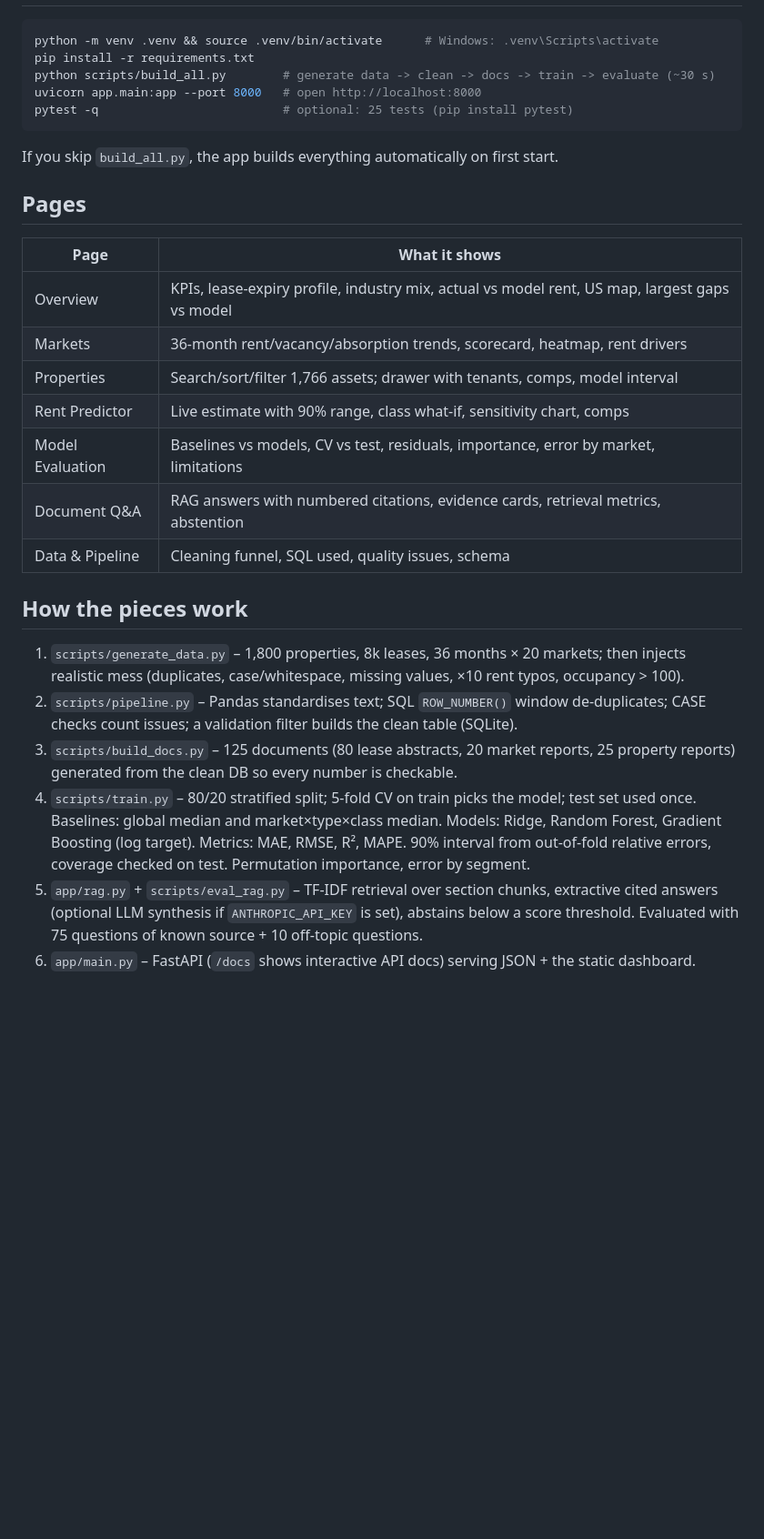
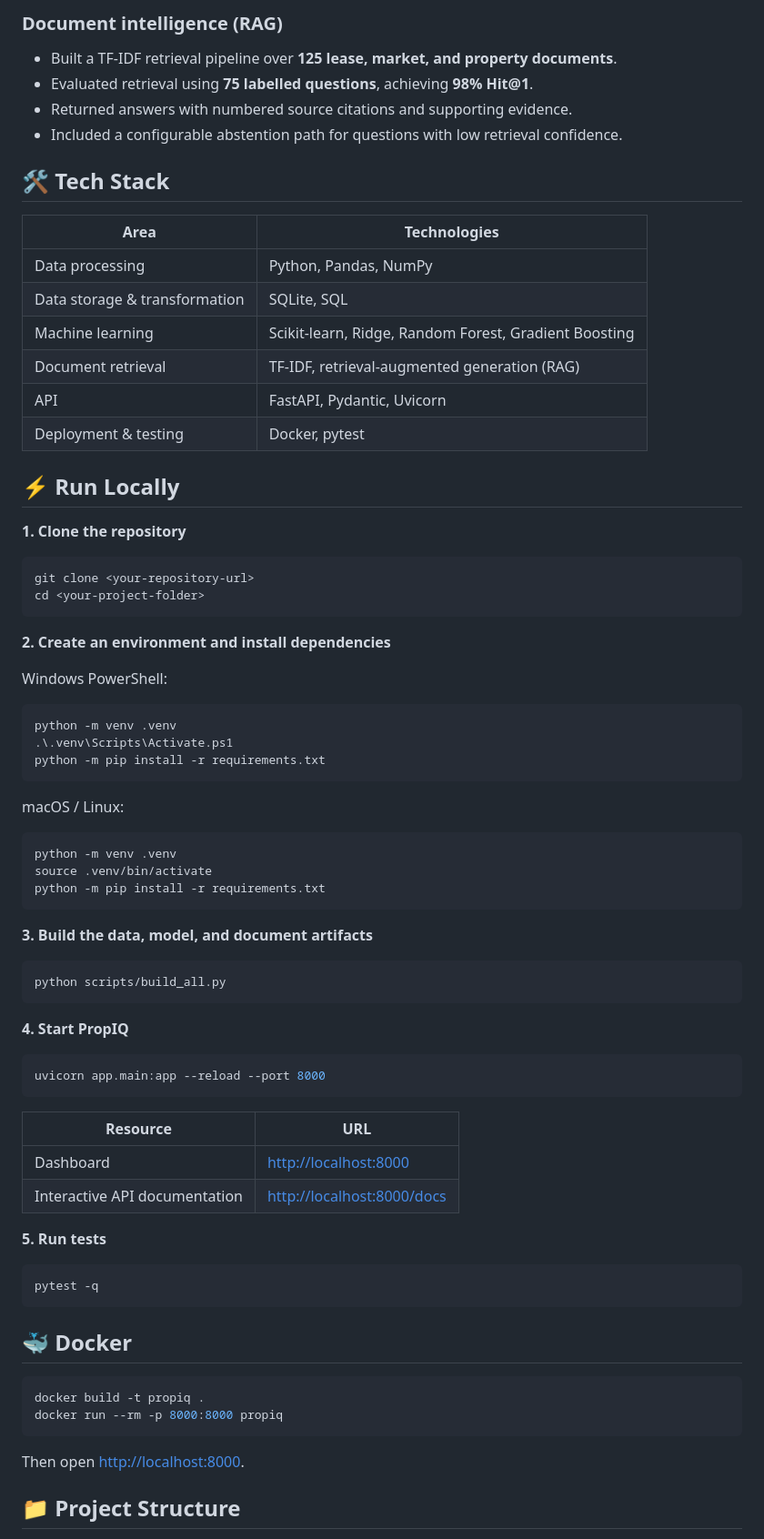
Before and after one commit to Saloni0202/PropIQ-AI-powered-Commercial-Property-Intelligence, a Markdown page: README.md, the part around one of its changes. Shown at 91% size. Rendered like a GitHub page; blank space fills up the shorter version.

Commit message:
Revise README for clarity and project details
Expanded project overview, added key engineering highlights, and detailed local setup instructions.

````diff
--- a/README.md
+++ b/README.md
@@ -8,29 +77,72 @@ End-to-end portfolio project: data cleaning (Pandas + SQL) → rent regression w
+### Document intelligence (RAG)
+- Built a TF-IDF retrieval pipeline over **125 lease, market, and property documents**.
+- Evaluated retrieval using **75 labelled questions**, achieving **98% Hit@1**.
+- Returned answers with numbered source citations and supporting evidence.
+- Included a configurable abstention path for questions with low retrieval confidence.
+
+## 🛠️ Tech Stack
+
+| Area | Technologies |
+|---|---|
+| Data processing | Python, Pandas, NumPy |
+| Data storage & transformation | SQLite, SQL |
+| Machine learning | Scikit-learn, Ridge, Random Forest, Gradient Boosting |
+| Document retrieval | TF-IDF, retrieval-augmented generation (RAG) |
+| API | FastAPI, Pydantic, Uvicorn |
+| Deployment & testing | Docker, pytest |
+
+## ⚡ Run Locally
+
+**1. Clone the repository**
+```bash
+git clone <your-repository-url>
+cd <your-project-folder>
+```
+
+**2. Create an environment and install dependencies**
+
+Windows PowerShell:
+```powershell
+python -m venv .venv
+.\.venv\Scripts\Activate.ps1
+python -m pip install -r requirements.txt
+```
+
+macOS / Linux:
+```bash
+python -m venv .venv
+source .venv/bin/activate
+python -m pip install -r requirements.txt
+```
+
+**3. Build the data, model, and document artifacts**
+```bash
+python scripts/build_all.py
+```
+
+**4. Start PropIQ**
+```bash
+uvicorn app.main:app --reload --port 8000
+```
+
+| Resource | URL |
+|---|---|
+| Dashboard | [http://localhost:8000](http://localhost:8000) |
+| Interactive API documentation | [http://localhost:8000/docs](http://localhost:8000/docs) |
+
+**5. Run tests**
+```bash
+pytest -q
+```
+
+## 🐳 Docker
 
 ```bash
-python -m venv .venv && source .venv/bin/activate      # Windows: .venv\Scripts\activate
-pip install -r requirements.txt
-python scripts/build_all.py        # generate data -> clean -> docs -> train -> evaluate (~30 s)
-uvicorn app.main:app --port 8000   # open http://localhost:8000
-pytest -q                          # optional: 25 tests (pip install pytest)
+docker build -t propiq .
+docker run --rm -p 8000:8000 propiq
 ```
-If you skip `build_all.py`, the app builds everything automatically on first start.
 
-## Pages
-| Page | What it shows |
-|---|---|
-| Overview | KPIs, lease-expiry profile, industry mix, actual vs model rent, US map, largest gaps vs model |
-| Markets | 36-month rent/vacancy/absorption trends, scorecard, heatmap, rent drivers |
-| Properties | Search/sort/filter 1,766 assets; drawer with tenants, comps, model interval |
-| Rent Predictor | Live estimate with 90% range, class what-if, sensitivity chart, comps |
-| Model Evaluation | Baselines vs models, CV vs test, residuals, importance, error by market, limitations |
-| Document Q&A | RAG answers with numbered citations, evidence cards, retrieval metrics, abstention |
-| Data & Pipeline | Cleaning funnel, SQL used, quality issues, schema |
+Then open [http://localhost:8000](http://localhost:8000).
 
-## How the pieces work
-1. `scripts/generate_data.py` – 1,800 properties, 8k leases, 36 months × 20 markets; then injects realistic mess (duplicates, case/whitespace, missing values, ×10 rent typos, occupancy > 100).
-2. `scripts/pipeline.py` – Pandas standardises text; SQL `ROW_NUMBER()` window de-duplicates; CASE checks count issues; a validation filter builds the clean table (SQLite).
-3. `scripts/build_docs.py` – 125 documents (80 lease abstracts, 20 market reports, 25 property reports) generated from the clean DB so every number is checkable.
-4. `scripts/train.py` – 80/20 stratified split; 5-fold CV on train picks the model; test set used once. Baselines: global median and market×type×class median. Models: Ridge, Random Forest, Gradient Boosting (log target). Metrics: MAE, RMSE, R², MAPE. 90% interval from out-of-fold relative errors, coverage checked on test. Permutation importance, error by segment.
-5. `app/rag.py` + `scripts/eval_rag.py` – TF-IDF retrieval over section chunks, extractive cited answers (optional LLM synthesis if `ANTHROPIC_API_KEY` is set), abstains below a score threshold. Evaluated with 75 questions of known source + 10 off-topic questions.
-6. `app/main.py` – FastAPI (`/docs` shows interactive API docs) serving JSON + the static dashboard.
+## 📁 Project Structure
 
````
Also changed, not shown: other parts of README.md (+98 -16 lines).
